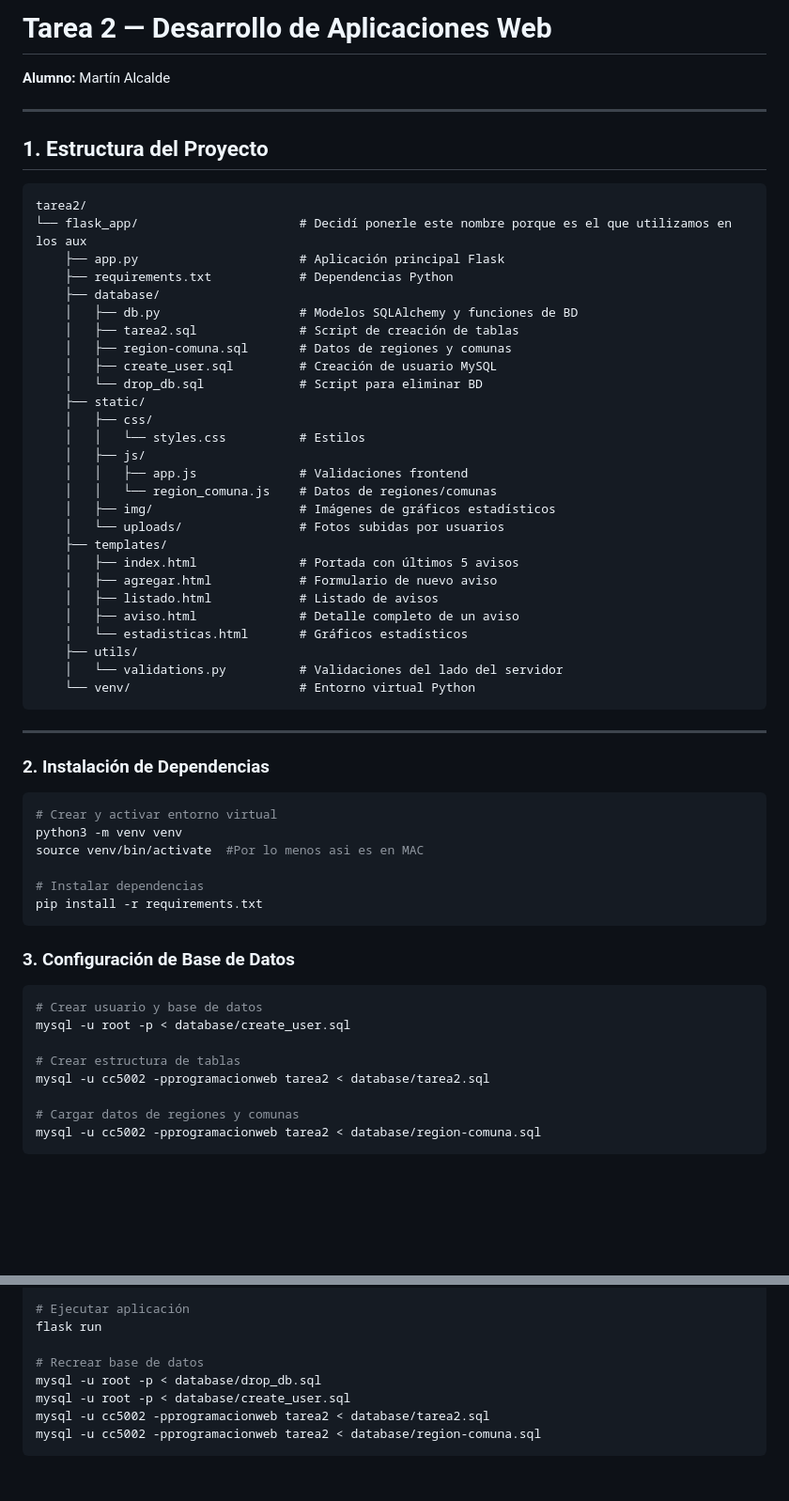
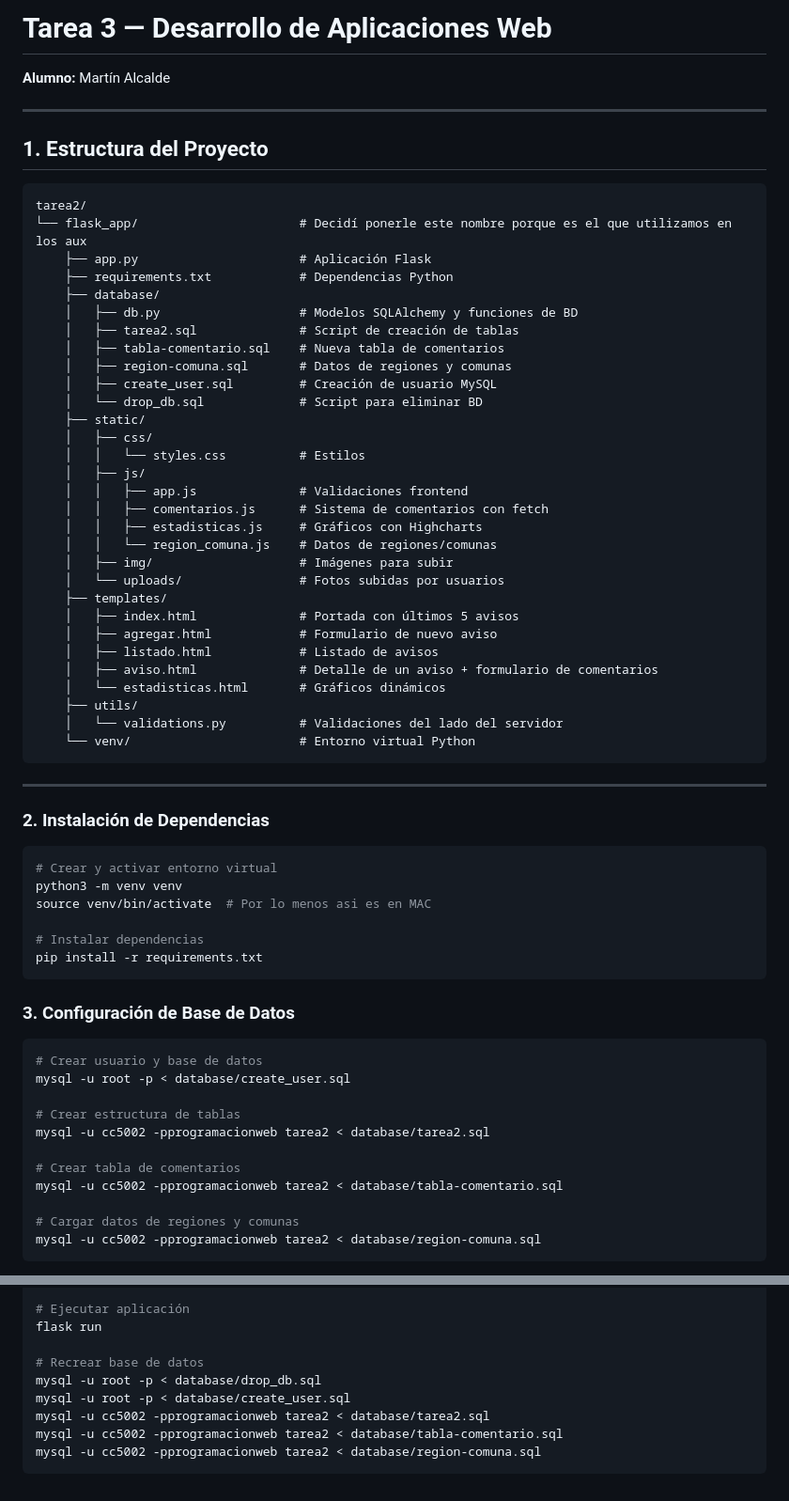
Before and after one commit to mvrtinzip/mvrtinzip-desarrollo_web_martin_alcalde, a Markdown page: README.md, 2 parts joined by grey strips. Shown at 94% size. Rendered like a GitHub page; blank space fills up the shorter version.

````diff
--- a/README.md
+++ b/README.md
@@ -1,4 +1,4 @@
-# Tarea 2 — Desarrollo de Aplicaciones Web
+# Tarea 3 — Desarrollo de Aplicaciones Web
 
 **Alumno:** Martín Alcalde
 
@@ -9,11 +9,12 @@
 ```
 tarea2/
 └── flask_app/                      # Decidí ponerle este nombre porque es el que utilizamos en los aux
-    ├── app.py                      # Aplicación principal Flask
+    ├── app.py                      # Aplicación Flask
     ├── requirements.txt            # Dependencias Python
     ├── database/
     │   ├── db.py                   # Modelos SQLAlchemy y funciones de BD
     │   ├── tarea2.sql              # Script de creación de tablas
+    │   ├── tabla-comentario.sql    # Nueva tabla de comentarios
     │   ├── region-comuna.sql       # Datos de regiones y comunas
     │   ├── create_user.sql         # Creación de usuario MySQL
     │   └── drop_db.sql             # Script para eliminar BD
@@ -22,15 +23,17 @@ tarea2/
     │   │   └── styles.css          # Estilos
     │   ├── js/
     │   │   ├── app.js              # Validaciones frontend
+    │   │   ├── comentarios.js      # Sistema de comentarios con fetch
+    │   │   ├── estadisticas.js     # Gráficos con Highcharts
     │   │   └── region_comuna.js    # Datos de regiones/comunas
-    │   ├── img/                    # Imágenes de gráficos estadísticos
+    │   ├── img/                    # Imágenes para subir
     │   └── uploads/                # Fotos subidas por usuarios
     ├── templates/
     │   ├── index.html              # Portada con últimos 5 avisos
     │   ├── agregar.html            # Formulario de nuevo aviso
     │   ├── listado.html            # Listado de avisos
-    │   ├── aviso.html              # Detalle completo de un aviso
-    │   └── estadisticas.html       # Gráficos estadísticos
+    │   ├── aviso.html              # Detalle de un aviso + formulario de comentarios
+    │   └── estadisticas.html       # Gráficos dinámicos
     ├── utils/
     │   └── validations.py          # Validaciones del lado del servidor
     └── venv/                       # Entorno virtual Python
@@ -43,7 +46,7 @@ tarea2/
 ```bash
 # Crear y activar entorno virtual
 python3 -m venv venv
-source venv/bin/activate  #Por lo menos asi es en MAC
+source venv/bin/activate  # Por lo menos asi es en MAC
 
 # Instalar dependencias
 pip install -r requirements.txt
@@ -57,6 +60,9 @@ mysql -u root -p < database/create_user.sql
 
 # Crear estructura de tablas
 mysql -u cc5002 -pprogramacionweb tarea2 < database/tarea2.sql
+
+# Crear tabla de comentarios
+mysql -u cc5002 -pprogramacionweb tarea2 < database/tabla-comentario.sql
 
 # Cargar datos de regiones y comunas
 mysql -u cc5002 -pprogramacionweb tarea2 < database/region-comuna.sql
@@ -171,5 +199,6 @@ flask run
 mysql -u root -p < database/drop_db.sql
 mysql -u root -p < database/create_user.sql
 mysql -u cc5002 -pprogramacionweb tarea2 < database/tarea2.sql
+mysql -u cc5002 -pprogramacionweb tarea2 < database/tabla-comentario.sql
 mysql -u cc5002 -pprogramacionweb tarea2 < database/region-comuna.sql
 ```
````
Also changed, not shown: other parts of README.md (+32 -10 lines).
